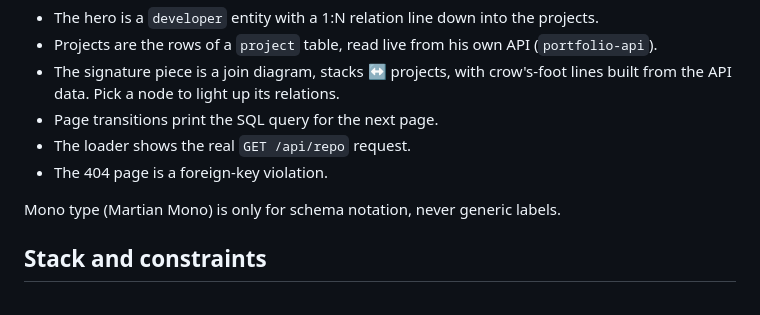
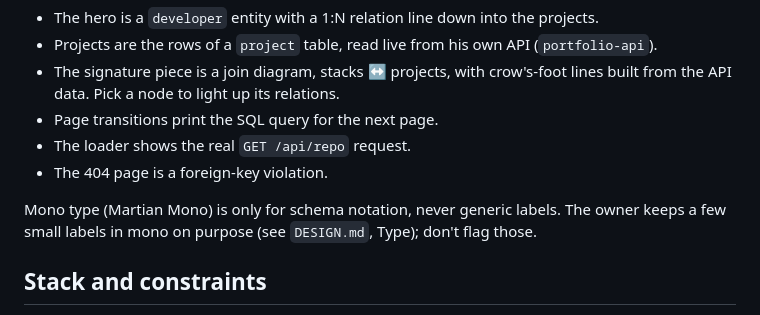
Before and after one commit to NaufalK25/portfolio, a Markdown page: CLAUDE.md, the part around the change. GitHub-like rendering.

```diff
--- a/CLAUDE.md
+++ b/CLAUDE.md
@@ -23,7 +23,8 @@ developer and the author of `orm2erd`:
 - The loader shows the real `GET /api/repo` request.
 - The 404 page is a foreign-key violation.
 
-Mono type (Martian Mono) is only for schema notation, never generic labels.
+Mono type (Martian Mono) is only for schema notation, never generic labels. The owner keeps a few
+small labels in mono on purpose (see `DESIGN.md`, Type); don't flag those.
 
 ## Stack and constraints
 
```
Also changed, not shown: DESIGN.md (+2 -0 lines).
